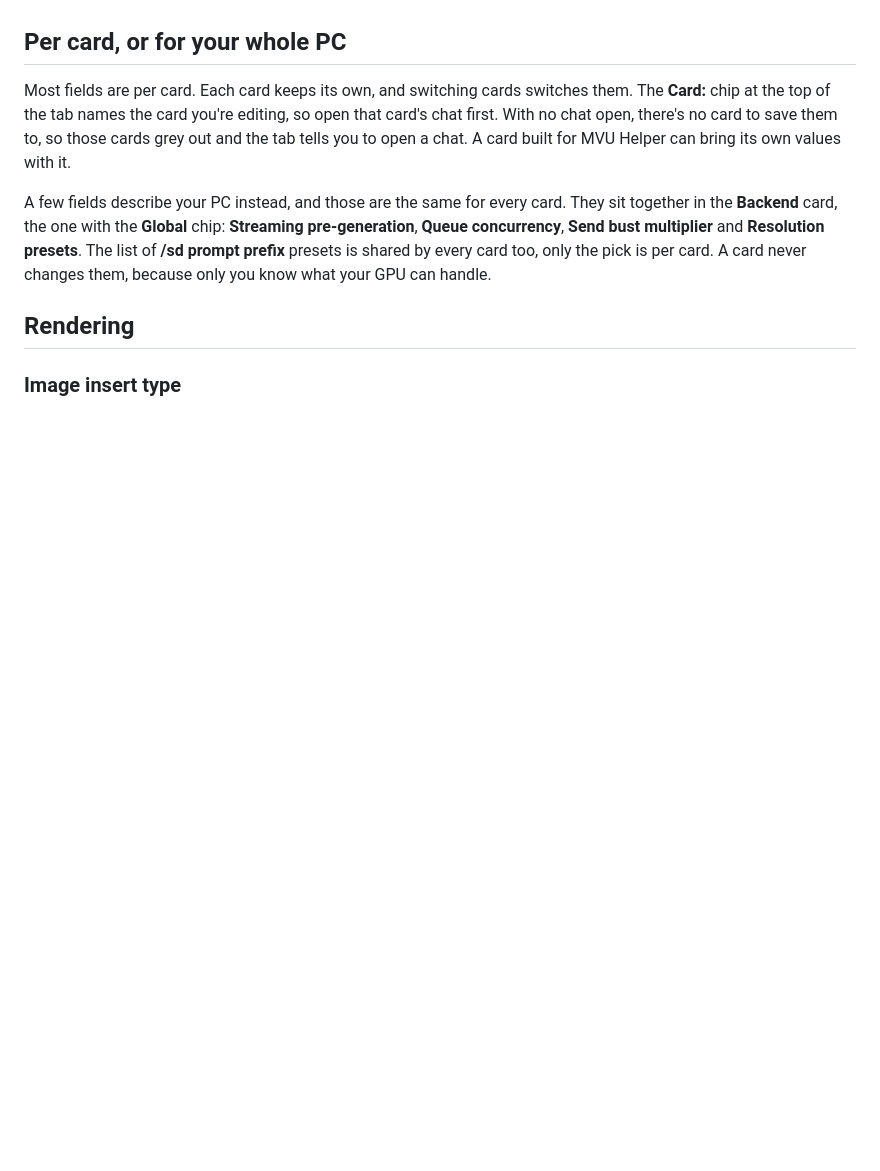
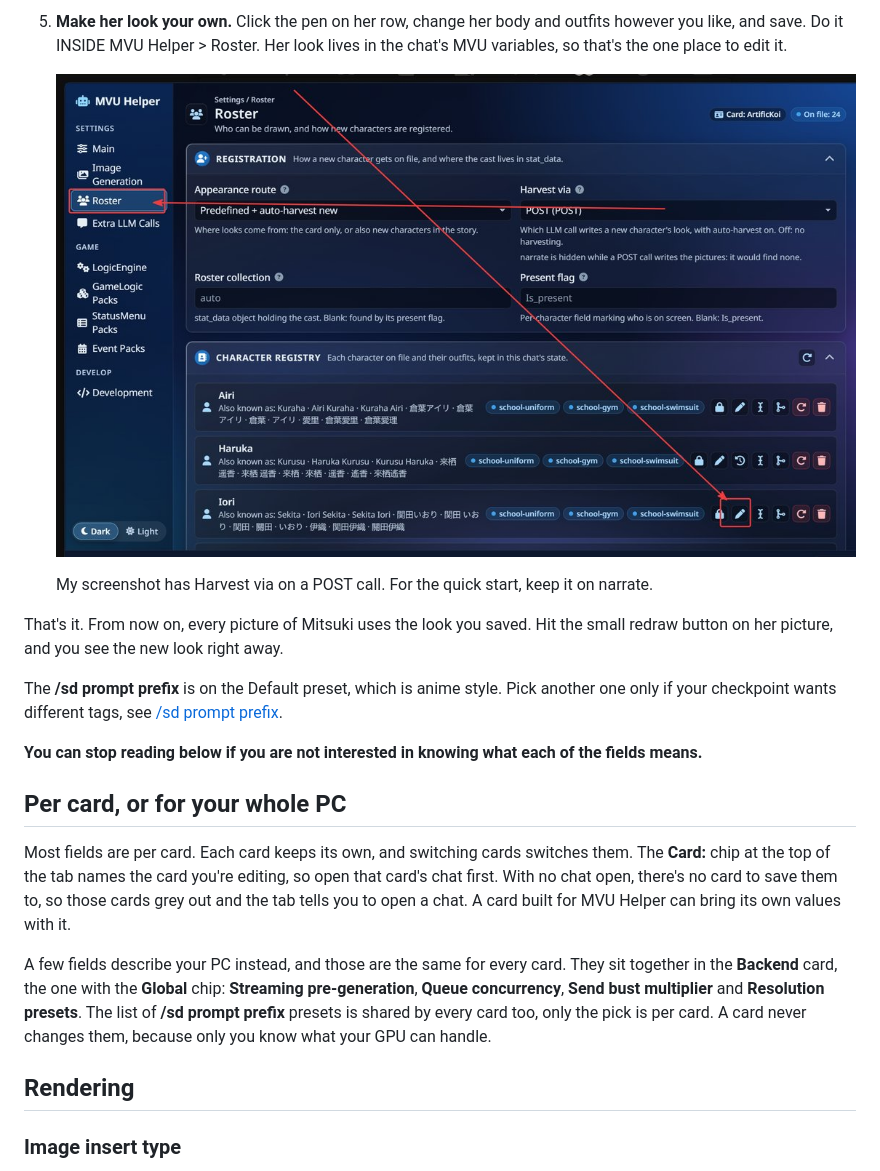
Before and after one commit to KritBlade/mvu-helper, a Markdown page: doc/image_gen/README.md, the part around one of its changes. Drawn GitHub-style; pictures changed too: image/image_gen/quickstart_edit.jpg (added); blank space fills up the shorter version.

```diff
--- a/doc/image_gen/README.md
+++ b/doc/image_gen/README.md
@@ -57,3 +66,14 @@ That's it. The picture shows up right under the sentence it belongs to, with a s
+5. **Make her look your own.** Click the pen on her row, change her body and outfits however you like, and save. Do it INSIDE MVU Helper > Roster. Her look lives in the chat's MVU variables, so that's the one place to edit it.
+
+   ![The Roster tab: the red arrow points at the pen on a Character registry row](../../image/image_gen/quickstart_edit.jpg)
+
+   My screenshot has Harvest via on a POST call. For the quick start, keep it on narrate.
+
+That's it. From now on, every picture of Mitsuki uses the look you saved. Hit the small redraw button on her picture, and you see the new look right away.
+
+The **/sd prompt prefix** is on the Default preset, which is anime style. Pick another one only if your checkpoint wants different tags, see [/sd prompt prefix](#sd-prompt-prefix).
+
+**You can stop reading below if you are not interested in knowing what each of the fields means.**
 
 ## Per card, or for your whole PC
 
```
Also changed, not shown: other parts of doc/image_gen/README.md (+16 -7 lines), image/image_gen/image_gen_quickstart.jpg (deleted), image/image_gen/quickstart_harvest.jpg (added), image/image_gen/quickstart_insert.jpg (added), image/image_gen/quickstart_open.jpg (added).
